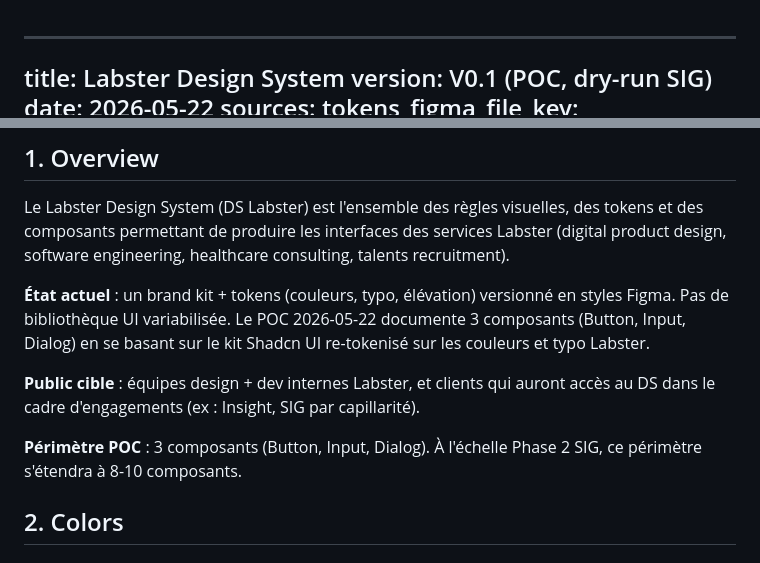
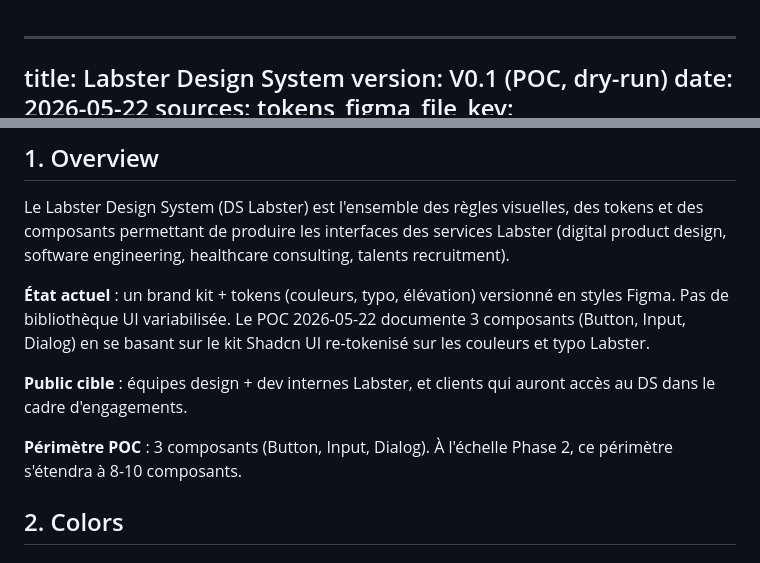
Before and after one commit to RLLacroix-coder/labster-ds-poc, a Markdown page: DESIGN.md, 2 parts joined by grey strips. Drawn GitHub-style.

```diff
--- a/DESIGN.md
+++ b/DESIGN.md
@@ -1,6 +1,6 @@
 ---
 title: Labster Design System
-version: V0.1 (POC, dry-run SIG)
+version: V0.1 (POC, dry-run)
 date: 2026-05-22
 sources:
   tokens_figma_file_key: PVYjz7w3CG5Lh0GU2iAoG3
@@ -201,9 +201,9 @@ Le Labster Design System (DS Labster) est l'ensemble des règles visuelles, des
 
 **État actuel** : un brand kit + tokens (couleurs, typo, élévation) versionné en styles Figma. Pas de bibliothèque UI variabilisée. Le POC 2026-05-22 documente 3 composants (Button, Input, Dialog) en se basant sur le kit Shadcn UI re-tokenisé sur les couleurs et typo Labster.
 
-**Public cible** : équipes design + dev internes Labster, et clients qui auront accès au DS dans le cadre d'engagements (ex : Insight, SIG par capillarité).
+**Public cible** : équipes design + dev internes Labster, et clients qui auront accès au DS dans le cadre d'engagements.
 
-**Périmètre POC** : 3 composants (Button, Input, Dialog). À l'échelle Phase 2 SIG, ce périmètre s'étendra à 8-10 composants.
+**Périmètre POC** : 3 composants (Button, Input, Dialog). À l'échelle Phase 2, ce périmètre s'étendra à 8-10 composants.
 
 ## 2. Colors
 
```
